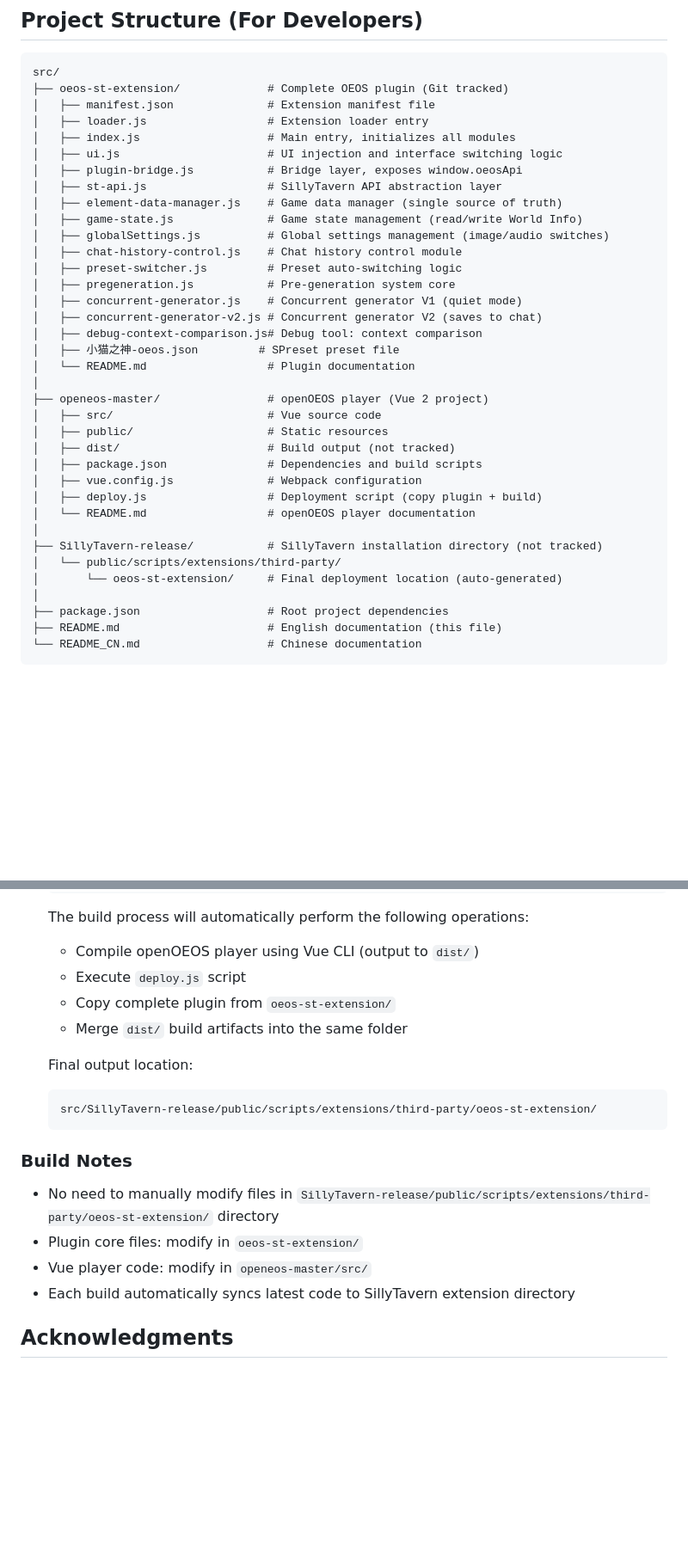
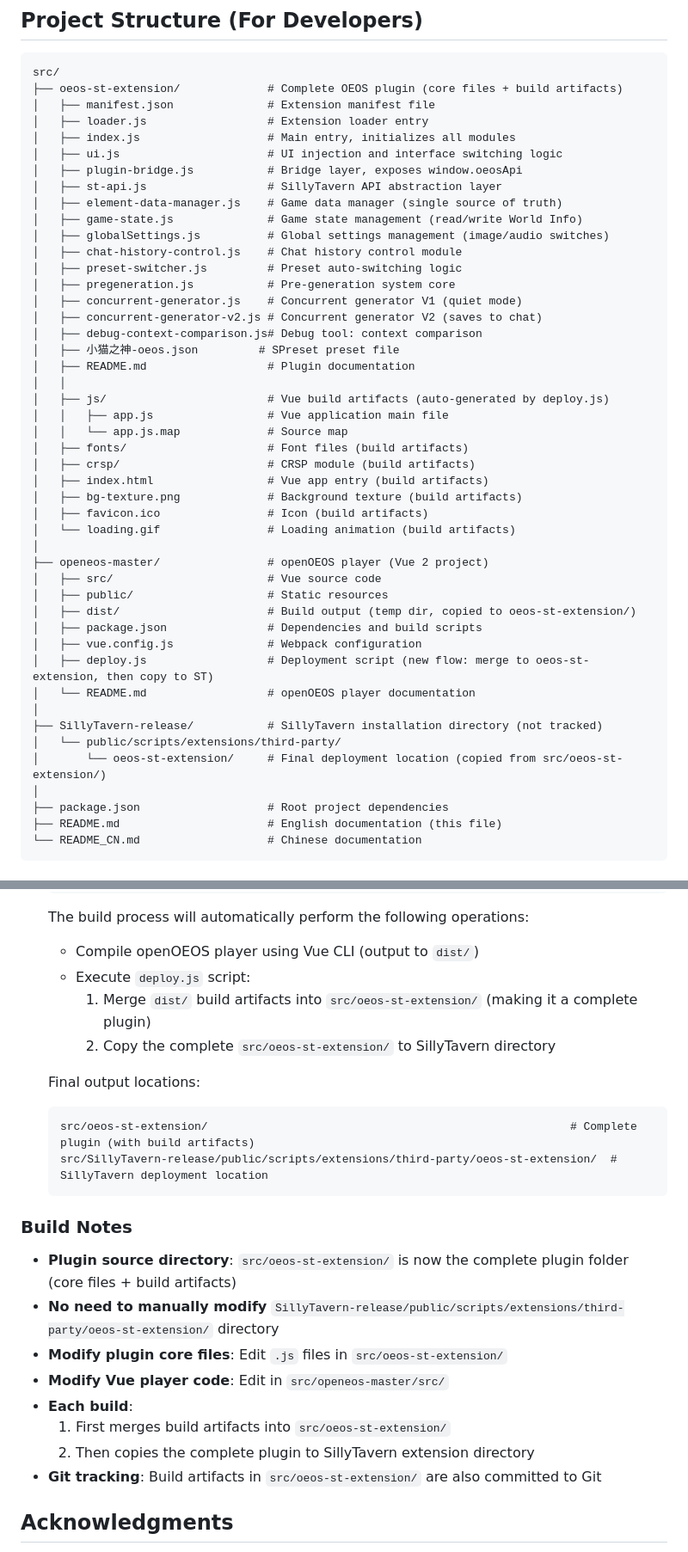
Before and after one commit to fundiddad/ST-OEOS, a Markdown page: README.md, 2 parts joined by grey strips. Shown at 86% size. Drawn GitHub-style; blank space fills up the shorter version.

Commit message:
docs: 更新项目结构文档，反映新的部署流程
- 更新项目结构说明，标注 oeos-st-extension 包含构建产物
- 添加构建产物文件列表（js/、fonts/、crsp/ 等）
- 更新构建流程说明：先合并到 oeos-st-extension，再复制到 ST
- 说明 oeos-st-extension 现在是完整的插件文件夹
- 同步更新中英文文档

````diff
--- a/README.md
+++ b/README.md
@@ -279,7 +290,7 @@ loader.js
 
 ```
 src/
-├── oeos-st-extension/             # Complete OEOS plugin (Git tracked)
+├── oeos-st-extension/             # Complete OEOS plugin (core files + build artifacts)
 │   ├── manifest.json              # Extension manifest file
 │   ├── loader.js                  # Extension loader entry
 │   ├── index.js                   # Main entry, initializes all modules
@@ -296,20 +307,30 @@ src/
 │   ├── concurrent-generator-v2.js # Concurrent generator V2 (saves to chat)
 │   ├── debug-context-comparison.js# Debug tool: context comparison
 │   ├── 小猫之神-oeos.json         # SPreset preset file
-│   └── README.md                  # Plugin documentation
+│   ├── README.md                  # Plugin documentation
+│   │
+│   ├── js/                        # Vue build artifacts (auto-generated by deploy.js)
+│   │   ├── app.js                 # Vue application main file
+│   │   └── app.js.map             # Source map
+│   ├── fonts/                     # Font files (build artifacts)
+│   ├── crsp/                      # CRSP module (build artifacts)
+│   ├── index.html                 # Vue app entry (build artifacts)
+│   ├── bg-texture.png             # Background texture (build artifacts)
+│   ├── favicon.ico                # Icon (build artifacts)
+│   └── loading.gif                # Loading animation (build artifacts)
 │
 ├── openeos-master/                # openOEOS player (Vue 2 project)
 │   ├── src/                       # Vue source code
 │   ├── public/                    # Static resources
-│   ├── dist/                      # Build output (not tracked)
+│   ├── dist/                      # Build output (temp dir, copied to oeos-st-extension/)
 │   ├── package.json               # Dependencies and build scripts
 │   ├── vue.config.js              # Webpack configuration
-│   ├── deploy.js                  # Deployment script (copy plugin + build)
+│   ├── deploy.js                  # Deployment script (new flow: merge to oeos-st-extension, then copy to ST)
 │   └── README.md                  # openOEOS player documentation
 │
 ├── SillyTavern-release/           # SillyTavern installation directory (not tracked)
 │   └── public/scripts/extensions/third-party/
-│       └── oeos-st-extension/     # Final deployment location (auto-generated)
+│       └── oeos-st-extension/     # Final deployment location (copied from src/oeos-st-extension/)
 │
 ├── package.json                   # Root project dependencies
 ├── README.md                      # English documentation (this file)
@@ -338,22 +359,27 @@ src/
 
    The build process will automatically perform the following operations:
    - Compile openOEOS player using Vue CLI (output to `dist/`)
-   - Execute `deploy.js` script
-   - Copy complete plugin from `oeos-st-extension/`
-   - Merge `dist/` build artifacts into the same folder
+   - Execute `deploy.js` script:
+     1. Merge `dist/` build artifacts into `src/oeos-st-extension/` (making it a complete plugin)
+     2. Copy the complete `src/oeos-st-extension/` to SillyTavern directory
 
-   Final output location:
+   Final output locations:
    ```
-   src/SillyTavern-release/public/scripts/extensions/third-party/oeos-st-extension/
+   src/oeos-st-extension/                                                      # Complete plugin (with build artifacts)
+   src/SillyTavern-release/public/scripts/extensions/third-party/oeos-st-extension/  # SillyTavern deployment location
    ```
 
 
 ### Build Notes
 
-- No need to manually modify files in `SillyTavern-release/public/scripts/extensions/third-party/oeos-st-extension/` directory
-- Plugin core files: modify in `oeos-st-extension/`
-- Vue player code: modify in `openeos-master/src/`
-- Each build automatically syncs latest code to SillyTavern extension directory
+- **Plugin source directory**: `src/oeos-st-extension/` is now the complete plugin folder (core files + build artifacts)
+- **No need to manually modify** `SillyTavern-release/public/scripts/extensions/third-party/oeos-st-extension/` directory
+- **Modify plugin core files**: Edit `.js` files in `src/oeos-st-extension/`
+- **Modify Vue player code**: Edit in `src/openeos-master/src/`
+- **Each build**:
+  1. First merges build artifacts into `src/oeos-st-extension/`
+  2. Then copies the complete plugin to SillyTavern extension directory
+- **Git tracking**: Build artifacts in `src/oeos-st-extension/` are also committed to Git
 
 ## Acknowledgments
 
````
Also changed, not shown: other parts of README.md (+11 -0 lines), README_CN.md (+43 -13 lines).
